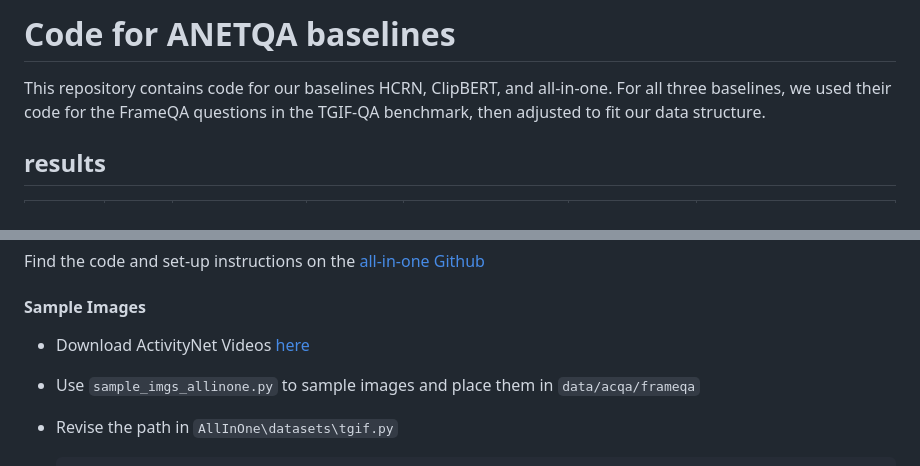
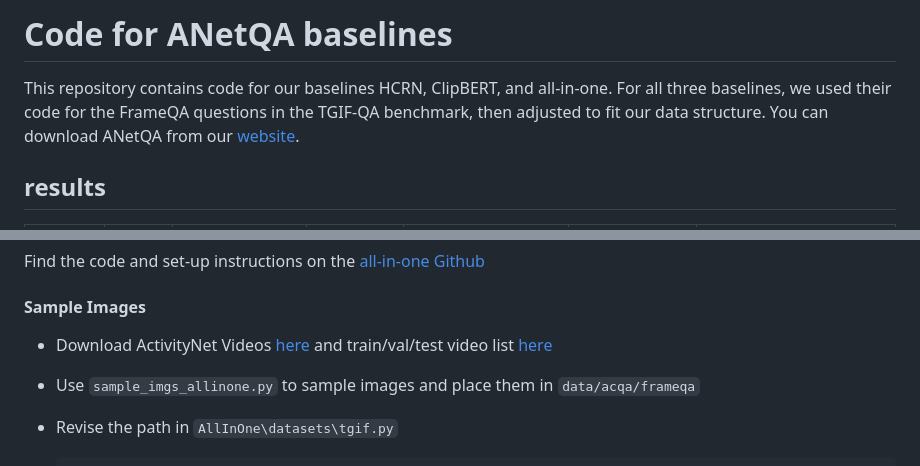
Before and after one commit to MILVLG/anetqa-code, a Markdown page: README.md, 2 parts joined by grey strips. Drawn GitHub-style.

```diff
--- a/README.md
+++ b/README.md
@@ -1,6 +1,6 @@
-# Code for ANETQA baselines
+# Code for ANetQA baselines
 
-This repository contains code for our baselines HCRN, ClipBERT, and all-in-one. For all three baselines, we used their code for the FrameQA questions in the TGIF-QA benchmark, then adjusted to fit our data structure.
+This repository contains code for our baselines HCRN, ClipBERT, and all-in-one. For all three baselines, we used their code for the FrameQA questions in the TGIF-QA benchmark, then adjusted to fit our data structure. You can download ANetQA from our [website](https://milvlg.github.io/anetqa).
 
 ## results
 
@@ -114,7 +114,7 @@ Find the code and set-up instructions on the [all-in-one Github](https://github.
 
 #### Sample Images
 
-- Download ActivityNet Videos [here](http://activity-net.org/)
+- Download ActivityNet Videos [here](http://activity-net.org/) and train/val/test video list [here]()
 - Use `sample_imgs_allinone.py` to sample images and place them in `data/acqa/frameqa`
 
 - Revise the path in `AllInOne\datasets\tgif.py`
```
